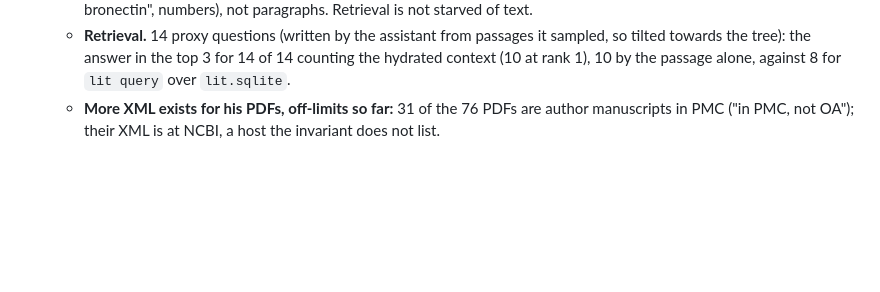
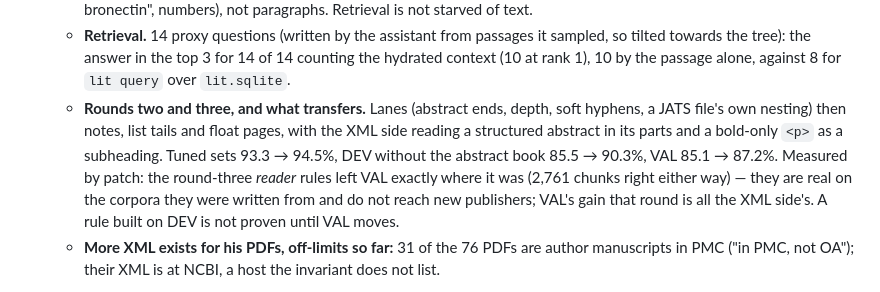
Before and after one commit to karimghabra/litrag, a Markdown page: NOTES.md, the part around the change. Drawn GitHub-style; blank space fills up the shorter version.

Commit message:
The notebook: round three, and which of its gains reach publishers never seen
Co-Authored-By: Claude Opus 5.5 <noreply@anthropic.com>

```diff
--- a/NOTES.md
+++ b/NOTES.md
@@ -105,6 +105,13 @@ when it turns out durable. Mark inference as inference.
   - **Retrieval.** 14 proxy questions (written by the assistant from passages it sampled, so
     tilted towards the tree): the answer in the top 3 for 14 of 14 counting the hydrated context
     (10 at rank 1), 10 by the passage alone, against 8 for `lit query` over `lit.sqlite`.
+  - **Rounds two and three, and what transfers.** Lanes (abstract ends, depth, soft hyphens, a
+    JATS file's own nesting) then notes, list tails and float pages, with the XML side reading a
+    structured abstract in its parts and a bold-only `<p>` as a subheading. Tuned sets 93.3 →
+    94.5%, DEV without the abstract book 85.5 → 90.3%, VAL 85.1 → 87.2%. Measured by patch: the
+    round-three *reader* rules left VAL exactly where it was (2,761 chunks right either way) —
+    they are real on the corpora they were written from and do not reach new publishers; VAL's
+    gain that round is all the XML side's. A rule built on DEV is not proven until VAL moves.
   - **More XML exists for his PDFs, off-limits so far:** 31 of the 76 PDFs are author manuscripts
     in PMC ("in PMC, not OA"); their XML is at NCBI, a host the invariant does not list.
 
```
